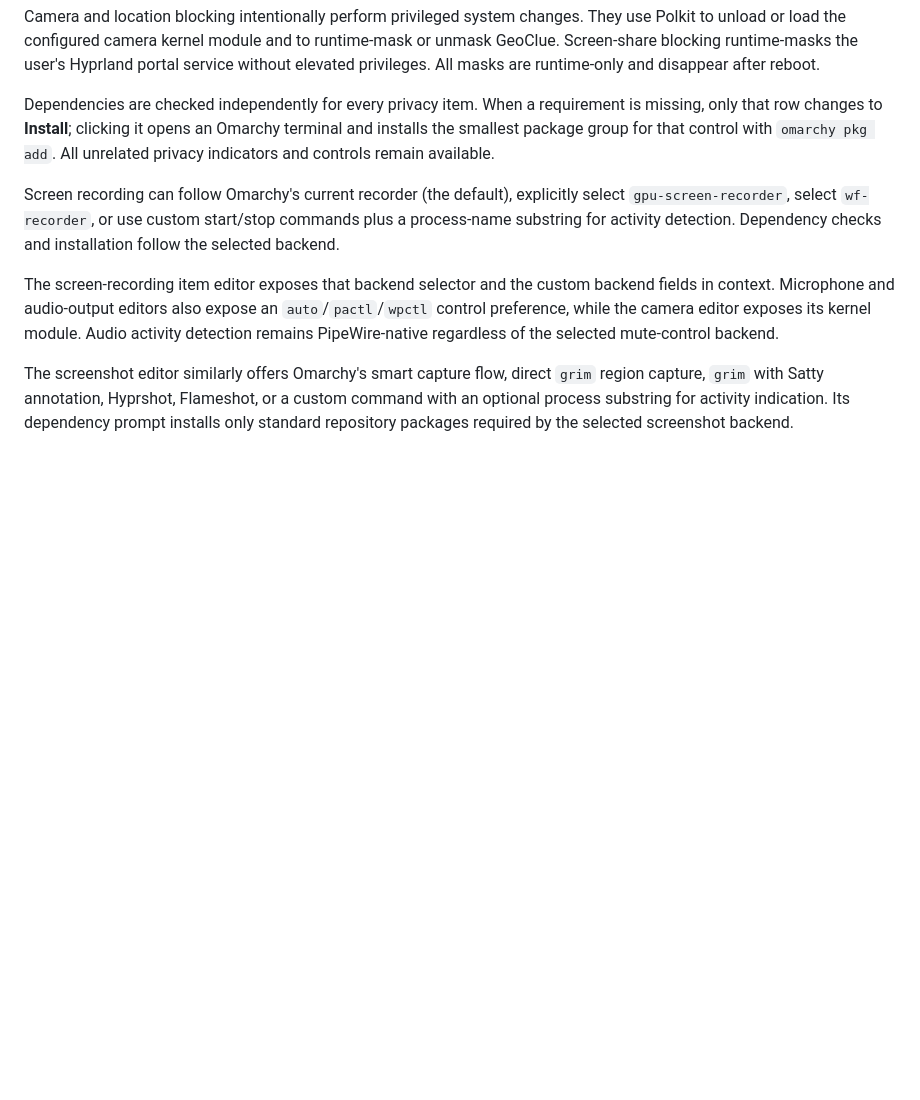
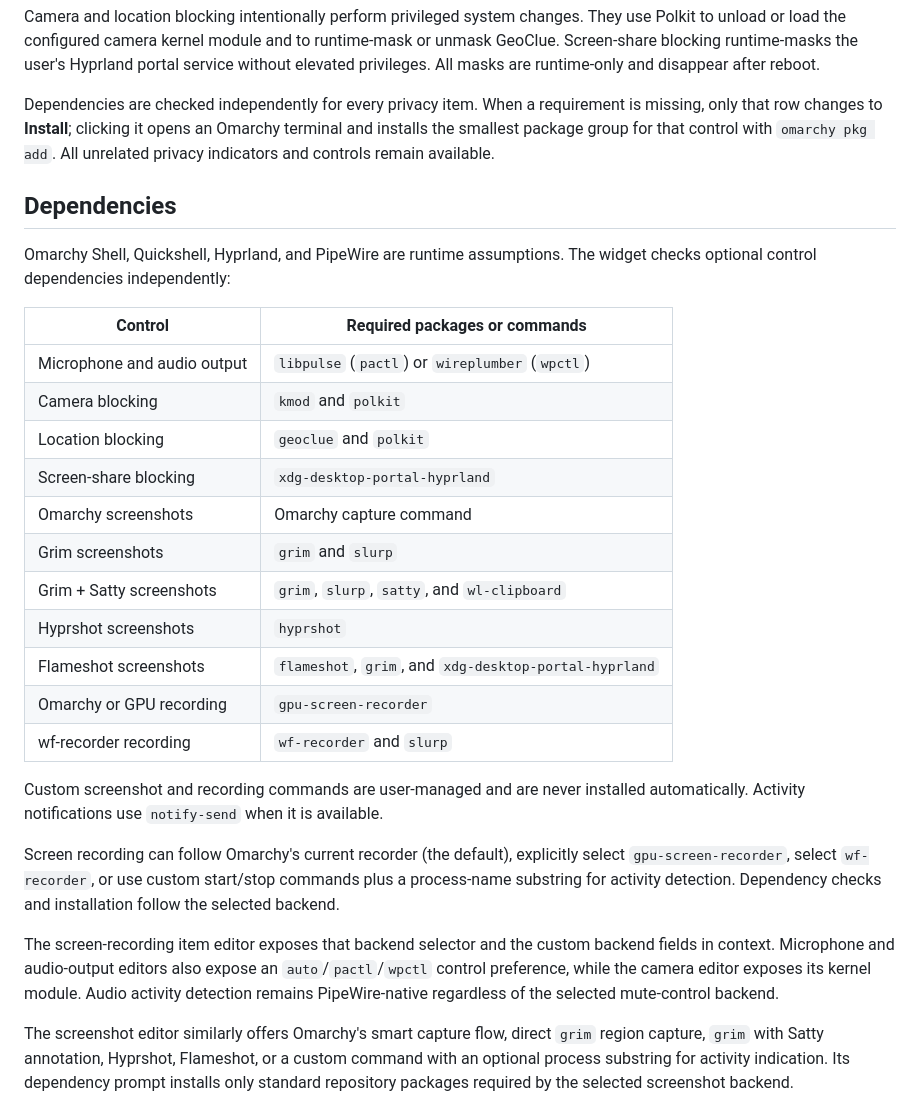
Before and after one commit to bolens/omarchy-privacy-devices, a Markdown page: README.md, the part around the change. GitHub-like rendering; blank space fills up the shorter version.

Commit message:
docs: document dependencies and permissions

```diff
--- a/README.md
+++ b/README.md
@@ -52,6 +52,29 @@ is missing, only that row changes to **Install**; clicking it opens an Omarchy
 terminal and installs the smallest package group for that control with
 `omarchy pkg add`. All unrelated privacy indicators and controls remain available.
 
+## Dependencies
+
+Omarchy Shell, Quickshell, Hyprland, and PipeWire are runtime assumptions. The
+widget checks optional control dependencies independently:
+
+| Control | Required packages or commands |
+| --- | --- |
+| Microphone and audio output | `libpulse` (`pactl`) or `wireplumber` (`wpctl`) |
+| Camera blocking | `kmod` and `polkit` |
+| Location blocking | `geoclue` and `polkit` |
+| Screen-share blocking | `xdg-desktop-portal-hyprland` |
+| Omarchy screenshots | Omarchy capture command |
+| Grim screenshots | `grim` and `slurp` |
+| Grim + Satty screenshots | `grim`, `slurp`, `satty`, and `wl-clipboard` |
+| Hyprshot screenshots | `hyprshot` |
+| Flameshot screenshots | `flameshot`, `grim`, and `xdg-desktop-portal-hyprland` |
+| Omarchy or GPU recording | `gpu-screen-recorder` |
+| wf-recorder recording | `wf-recorder` and `slurp` |
+
+Custom screenshot and recording commands are user-managed and are never
+installed automatically. Activity notifications use `notify-send` when it is
+available.
+
 Screen recording can follow Omarchy's current recorder (the default), explicitly
 select `gpu-screen-recorder`, select `wf-recorder`, or use custom start/stop
 commands plus a process-name substring for activity detection. Dependency checks
```
